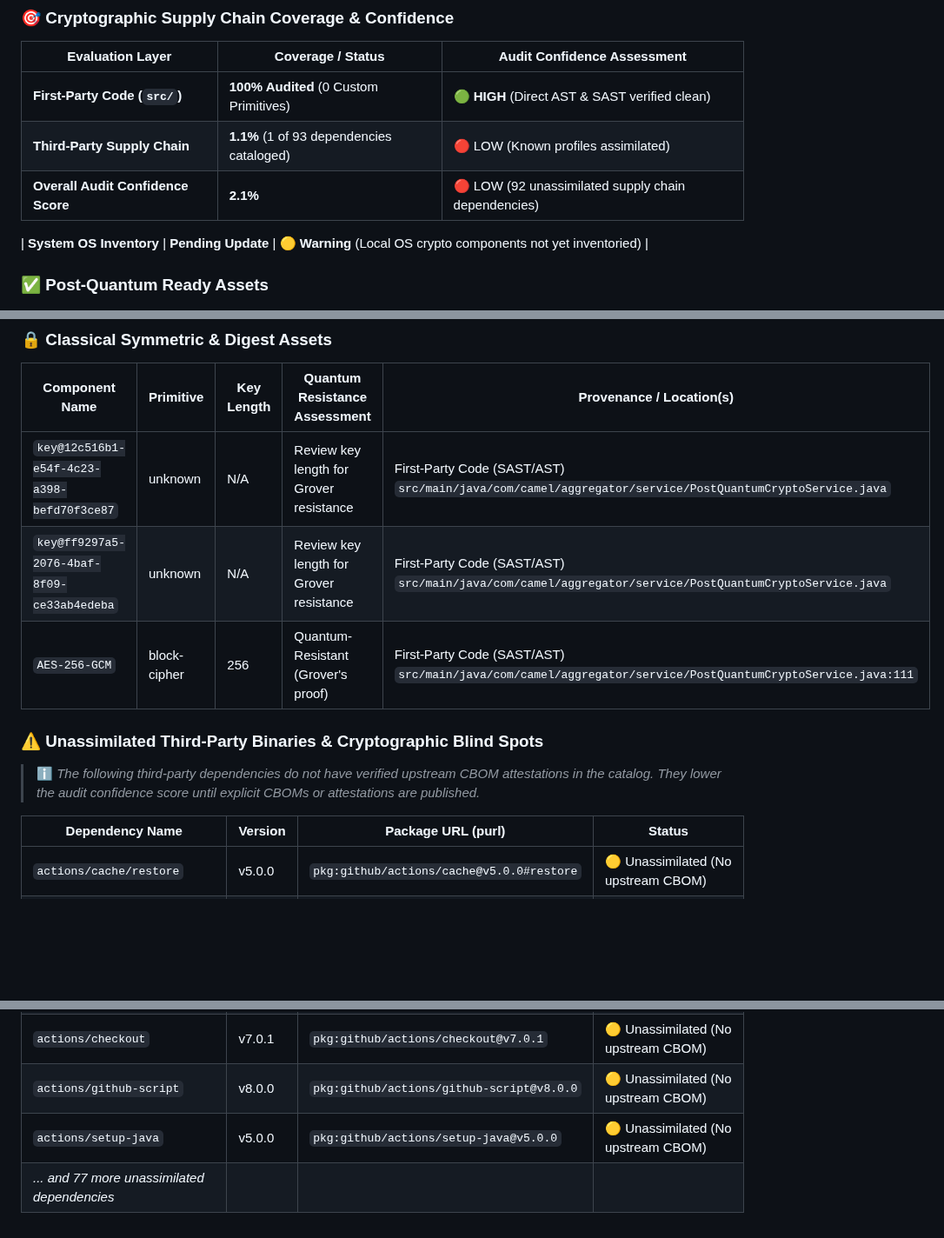
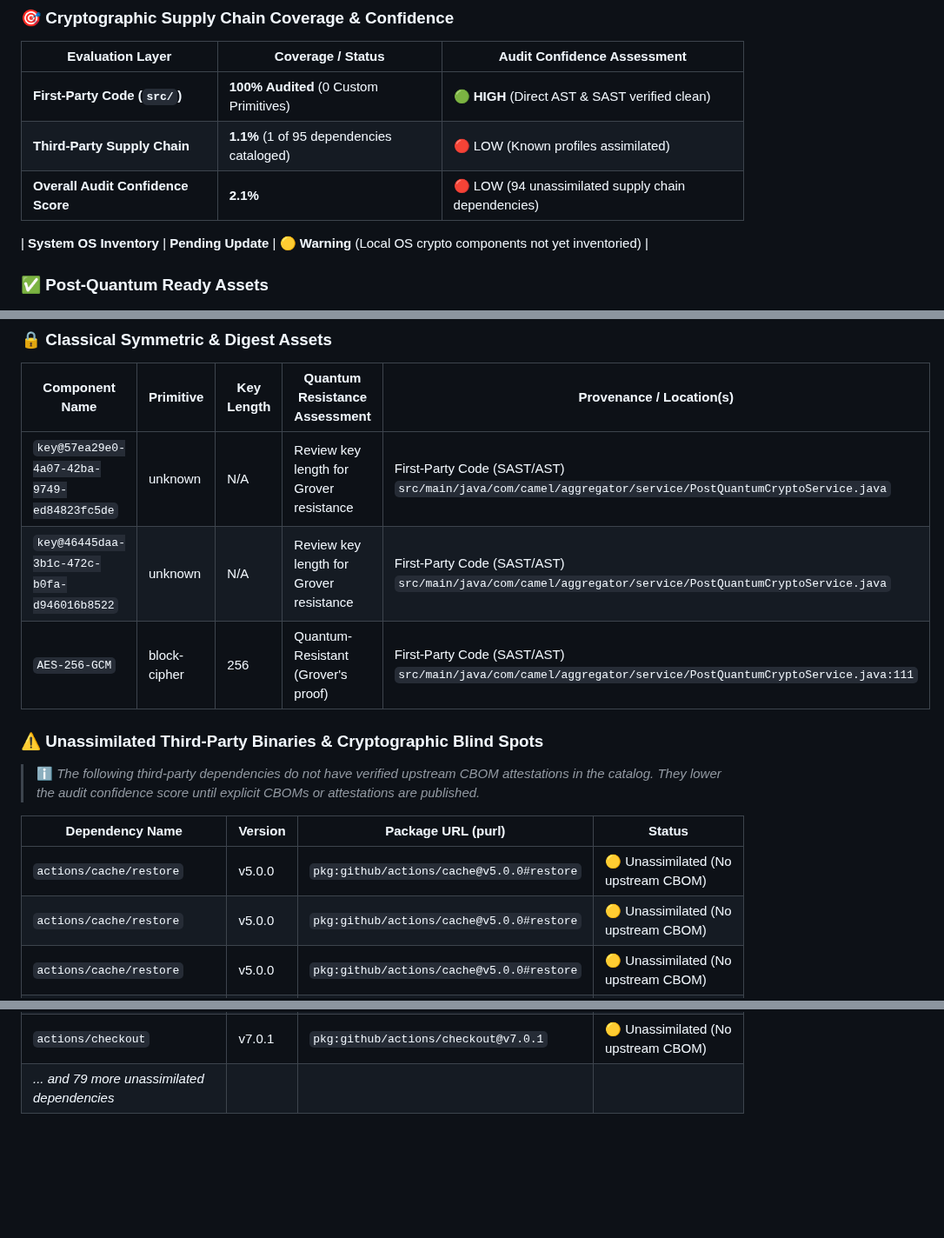
Before and after one commit to jsoehner/enterprise-command-center, a Markdown page: docs/security/CRYPTOGRAPHIC_AUDIT.md, 3 parts joined by grey strips. Shown at 87% size. Rendered like a GitHub page; blank space fills up the shorter version.

Commit message:
docs(security): update cryptographic audit & PQC migration report [skip ci]

```diff
--- a/docs/security/CRYPTOGRAPHIC_AUDIT.md
+++ b/docs/security/CRYPTOGRAPHIC_AUDIT.md
@@ -16,8 +16,8 @@
 | Evaluation Layer | Coverage / Status | Audit Confidence Assessment |
 |---|---|---|
 | **First-Party Code (`src/`)** | **100% Audited** (0 Custom Primitives) | 🟢 **HIGH** (Direct AST & SAST verified clean) |
-| **Third-Party Supply Chain** | **1.1%** (1 of 93 dependencies cataloged) | 🔴 LOW (Known profiles assimilated) |
-| **Overall Audit Confidence Score** | **2.1%** | 🔴 LOW (92 unassimilated supply chain dependencies) |
+| **Third-Party Supply Chain** | **1.1%** (1 of 95 dependencies cataloged) | 🔴 LOW (Known profiles assimilated) |
+| **Overall Audit Confidence Score** | **2.1%** | 🔴 LOW (94 unassimilated supply chain dependencies) |
 
 | **System OS Inventory** | **Pending Update** | 🟡 **Warning** (Local OS crypto components not yet inventoried) |
 
@@ -39,8 +39,8 @@
 
 | Component Name | Primitive | Key Length | Quantum Resistance Assessment | Provenance / Location(s) |
 |---|---|---|---|---|
-| `key@12c516b1-e54f-4c23-a398-befd70f3ce87` | unknown | N/A | Review key length for Grover resistance | First-Party Code (SAST/AST)<br>`src/main/java/com/camel/aggregator/service/PostQuantumCryptoService.java` |
-| `key@ff9297a5-2076-4baf-8f09-ce33ab4edeba` | unknown | N/A | Review key length for Grover resistance | First-Party Code (SAST/AST)<br>`src/main/java/com/camel/aggregator/service/PostQuantumCryptoService.java` |
+| `key@57ea29e0-4a07-42ba-9749-ed84823fc5de` | unknown | N/A | Review key length for Grover resistance | First-Party Code (SAST/AST)<br>`src/main/java/com/camel/aggregator/service/PostQuantumCryptoService.java` |
+| `key@46445daa-3b1c-472c-b0fa-d946016b8522` | unknown | N/A | Review key length for Grover resistance | First-Party Code (SAST/AST)<br>`src/main/java/com/camel/aggregator/service/PostQuantumCryptoService.java` |
 | `AES-256-GCM` | block-cipher | 256 | Quantum-Resistant (Grover's proof) | First-Party Code (SAST/AST)<br>`src/main/java/com/camel/aggregator/service/PostQuantumCryptoService.java:111` |
 
 ### ⚠️ Unassimilated Third-Party Binaries & Cryptographic Blind Spots
@@ -49,6 +49,8 @@
 
 | Dependency Name | Version | Package URL (purl) | Status |
 |---|---|---|---|
+| `actions/cache/restore` | v5.0.0 | `pkg:github/actions/cache@v5.0.0#restore` | 🟡 Unassimilated (No upstream CBOM) |
+| `actions/cache/restore` | v5.0.0 | `pkg:github/actions/cache@v5.0.0#restore` | 🟡 Unassimilated (No upstream CBOM) |
 | `actions/cache/restore` | v5.0.0 | `pkg:github/actions/cache@v5.0.0#restore` | 🟡 Unassimilated (No upstream CBOM) |
 | `actions/cache/save` | v5.0.0 | `pkg:github/actions/cache@v5.0.0#save` | 🟡 Unassimilated (No upstream CBOM) |
 | `actions/checkout` | v7.0.1 | `pkg:github/actions/checkout@v7.0.1` | 🟡 Unassimilated (No upstream CBOM) |
@@ -62,6 +64,4 @@
 | `actions/checkout` | v7.0.1 | `pkg:github/actions/checkout@v7.0.1` | 🟡 Unassimilated (No upstream CBOM) |
 | `actions/checkout` | v7.0.1 | `pkg:github/actions/checkout@v7.0.1` | 🟡 Unassimilated (No upstream CBOM) |
 | `actions/checkout` | v7.0.1 | `pkg:github/actions/checkout@v7.0.1` | 🟡 Unassimilated (No upstream CBOM) |
-| `actions/github-script` | v8.0.0 | `pkg:github/actions/github-script@v8.0.0` | 🟡 Unassimilated (No upstream CBOM) |
-| `actions/setup-java` | v5.0.0 | `pkg:github/actions/setup-java@v5.0.0` | 🟡 Unassimilated (No upstream CBOM) |
-| *... and 77 more unassimilated dependencies* | | | |
+| *... and 79 more unassimilated dependencies* | | | |
```
